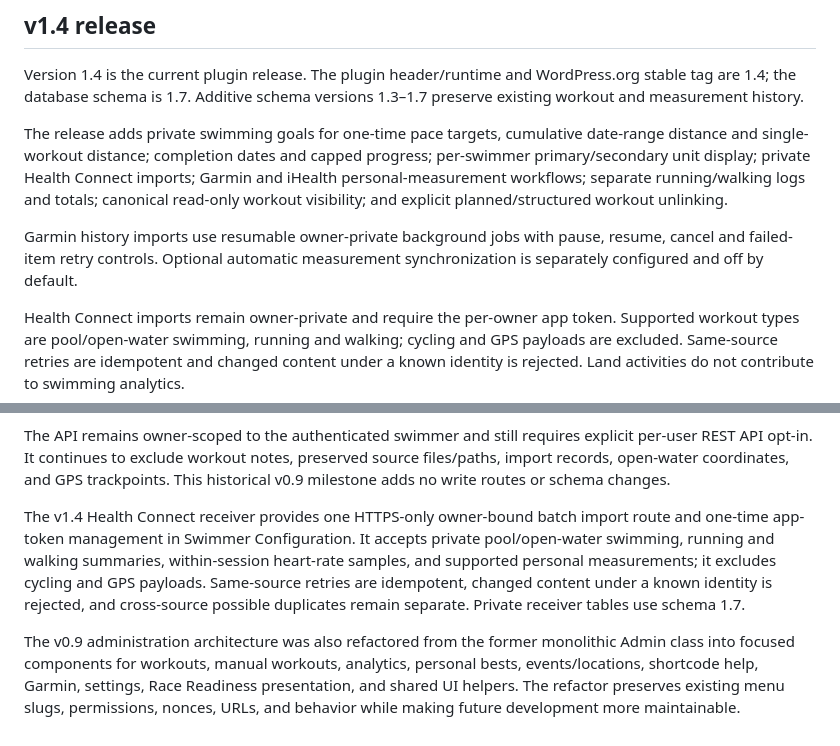
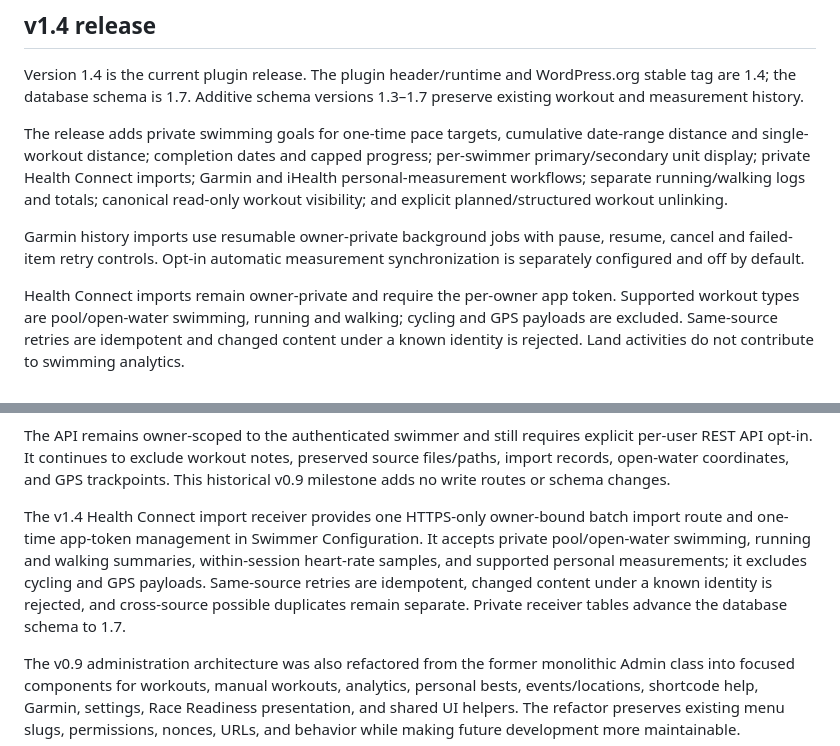
Before and after one commit to cmolnar65/swim-log-evaluation, a Markdown page: README.md, 2 parts joined by grey strips. GitHub-like rendering.

Commit message:
Clarify v1.4 release documentation

```diff
--- a/README.md
+++ b/README.md
@@ -12,7 +12,7 @@ Version 1.4 is the current plugin release. The plugin header/runtime and WordPre
 
 The release adds private swimming goals for one-time pace targets, cumulative date-range distance and single-workout distance; completion dates and capped progress; per-swimmer primary/secondary unit display; private Health Connect imports; Garmin and iHealth personal-measurement workflows; separate running/walking logs and totals; canonical read-only workout visibility; and explicit planned/structured workout unlinking.
 
-Garmin history imports use resumable owner-private background jobs with pause, resume, cancel and failed-item retry controls. Optional automatic measurement synchronization is separately configured and off by default.
+Garmin history imports use resumable owner-private background jobs with pause, resume, cancel and failed-item retry controls. Opt-in automatic measurement synchronization is separately configured and off by default.
 
 Health Connect imports remain owner-private and require the per-owner app token. Supported workout types are pool/open-water swimming, running and walking; cycling and GPS payloads are excluded. Same-source retries are idempotent and changed content under a known identity is rejected. Land activities do not contribute to swimming analytics.
 
@@ -119,7 +119,7 @@ The fourth v0.9 milestone expands the authenticated, opt-in, read-only **REST AP
 
 The API remains owner-scoped to the authenticated swimmer and still requires explicit per-user REST API opt-in. It continues to exclude workout notes, preserved source files/paths, import records, open-water coordinates, and GPS trackpoints. This historical v0.9 milestone adds no write routes or schema changes.
 
-The v1.4 Health Connect receiver provides one HTTPS-only owner-bound batch import route and one-time app-token management in Swimmer Configuration. It accepts private pool/open-water swimming, running and walking summaries, within-session heart-rate samples, and supported personal measurements; it excludes cycling and GPS payloads. Same-source retries are idempotent, changed content under a known identity is rejected, and cross-source possible duplicates remain separate. Private receiver tables use schema 1.7.
+The v1.4 Health Connect import receiver provides one HTTPS-only owner-bound batch import route and one-time app-token management in Swimmer Configuration. It accepts private pool/open-water swimming, running and walking summaries, within-session heart-rate samples, and supported personal measurements; it excludes cycling and GPS payloads. Same-source retries are idempotent, changed content under a known identity is rejected, and cross-source possible duplicates remain separate. Private receiver tables advance the database schema to 1.7.
 
 The v0.9 administration architecture was also refactored from the former monolithic Admin class into focused components for workouts, manual workouts, analytics, personal bests, events/locations, shortcode help, Garmin, settings, Race Readiness presentation, and shared UI helpers. The refactor preserves existing menu slugs, permissions, nonces, URLs, and behavior while making future development more maintainable.
 
```
